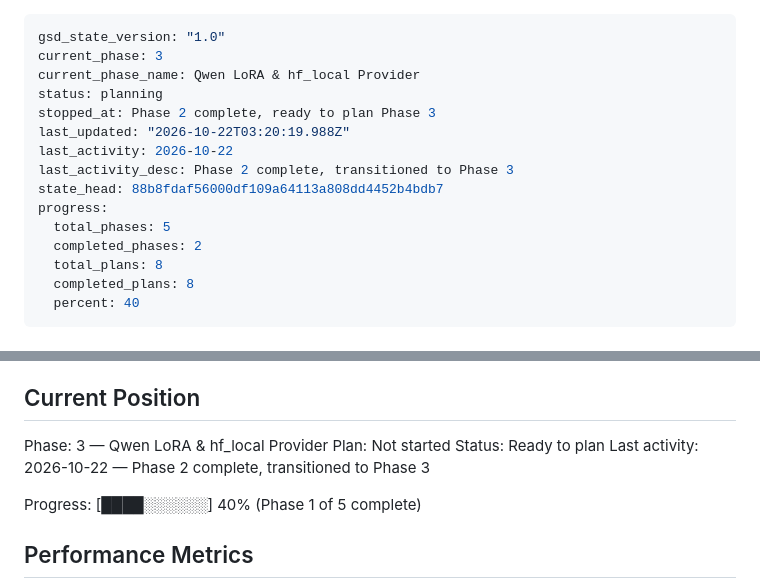
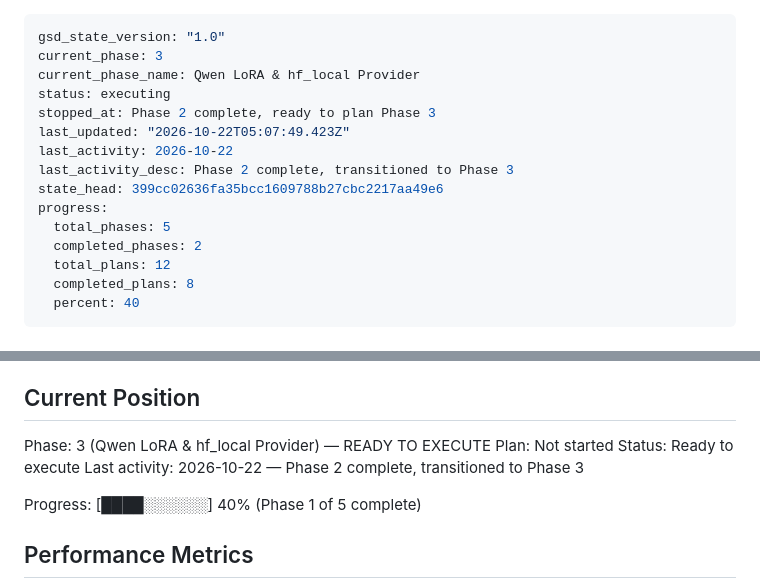
Before and after one commit to areveeess/os-level-guardrails, a Markdown page: .planning/STATE.md, 2 parts joined by grey strips. GitHub-like rendering.

Commit message:
docs(03): create phase plan

```diff
--- a/.planning/STATE.md
+++ b/.planning/STATE.md
@@ -2,16 +2,16 @@
 gsd_state_version: "1.0"
 current_phase: 3
 current_phase_name: Qwen LoRA & hf_local Provider
-status: planning
+status: executing
 stopped_at: Phase 2 complete, ready to plan Phase 3
-last_updated: "2026-10-22T03:20:19.988Z"
+last_updated: "2026-10-22T05:07:49.423Z"
 last_activity: 2026-10-22
 last_activity_desc: Phase 2 complete, transitioned to Phase 3
-state_head: 88b8fdaf56000df109a64113a808dd4452b4bdb7
+state_head: 399cc02636fa35bcc1609788b27cbc2217aa49e6
 progress:
   total_phases: 5
   completed_phases: 2
-  total_plans: 8
+  total_plans: 12
   completed_plans: 8
   percent: 40
 ---
@@ -27,9 +27,9 @@ See: .planning/PROJECT.md (updated 2026-10-22)
 
 ## Current Position
 
-Phase: 3 — Qwen LoRA & hf_local Provider
+Phase: 3 (Qwen LoRA & hf_local Provider) — READY TO EXECUTE
 Plan: Not started
-Status: Ready to plan
+Status: Ready to execute
 Last activity: 2026-10-22 — Phase 2 complete, transitioned to Phase 3
 
 Progress: [████░░░░░░] 40% (Phase 1 of 5 complete)
```
Also changed, not shown: 1 other file.
